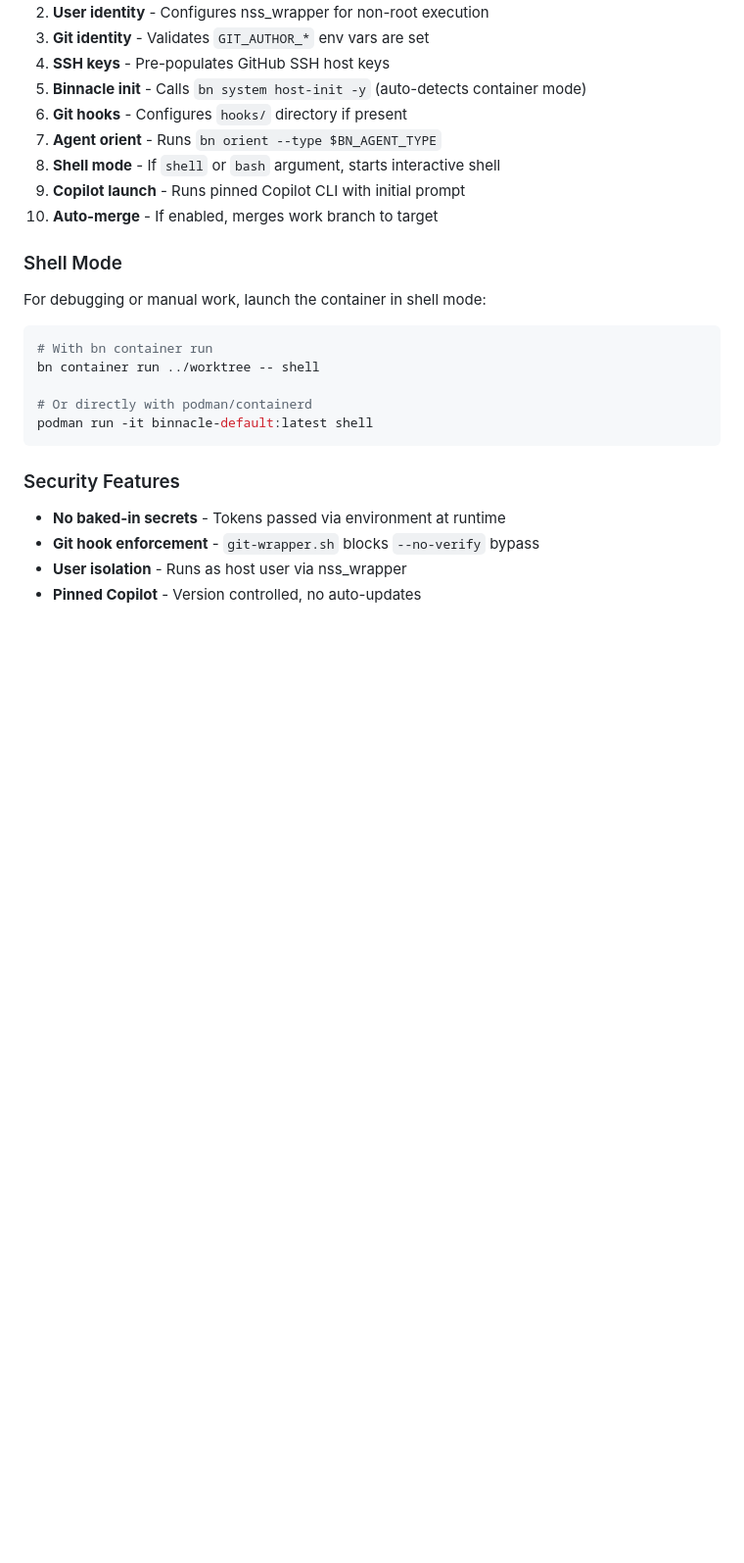
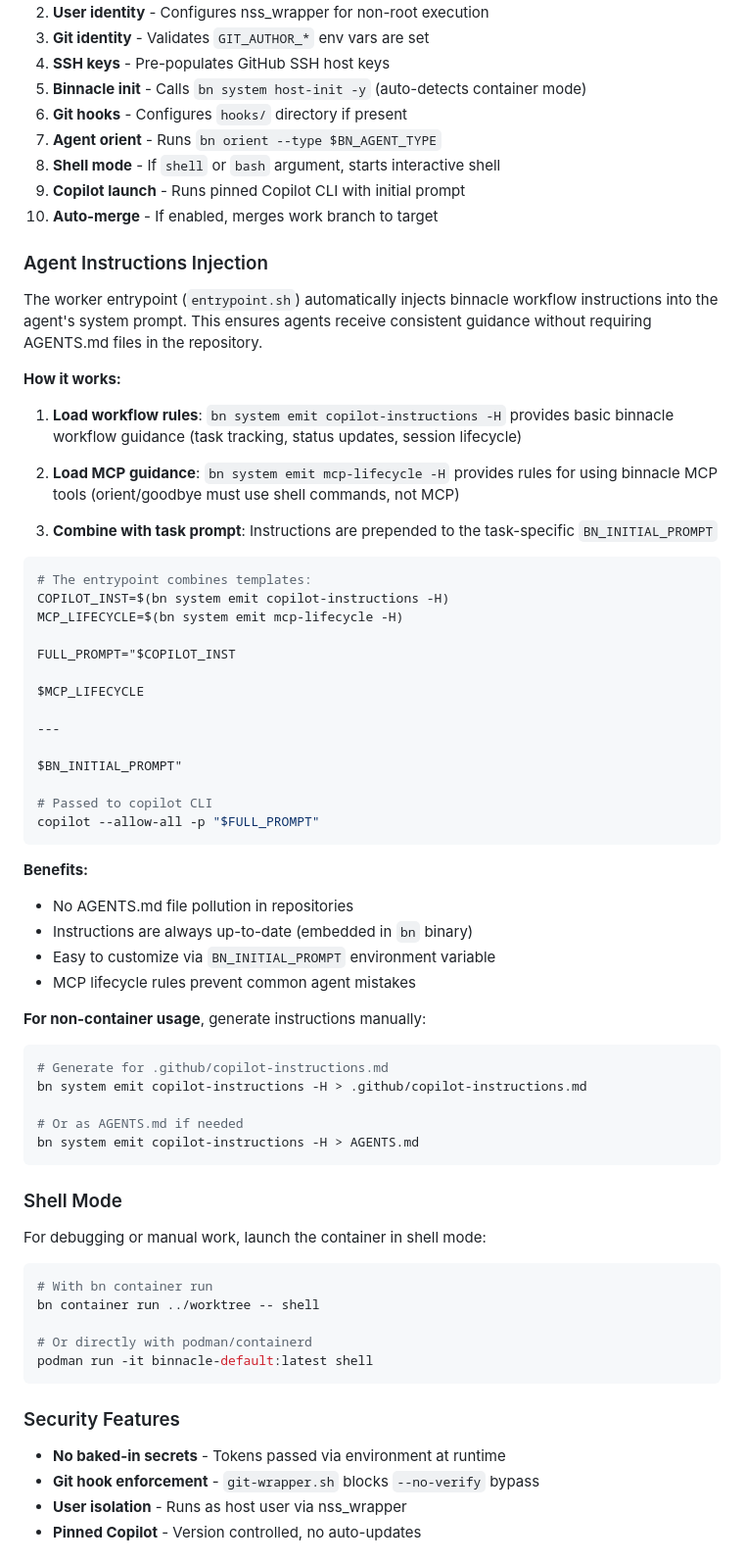
Before and after one commit to hbeberman/binnacle, a Markdown page: container/README.md, the part around the change. Shown at 98% size. GitHub-like rendering; blank space fills up the shorter version.

````diff
--- a/container/README.md
+++ b/container/README.md
@@ -188,6 +188,50 @@ The `bn-entry.sh` entrypoint performs the following steps:
 8. **Shell mode** - If `shell` or `bash` argument, starts interactive shell
 9. **Copilot launch** - Runs pinned Copilot CLI with initial prompt
 10. **Auto-merge** - If enabled, merges work branch to target
+
+### Agent Instructions Injection
+
+The worker entrypoint (`entrypoint.sh`) automatically injects binnacle workflow instructions into the agent's system prompt. This ensures agents receive consistent guidance without requiring AGENTS.md files in the repository.
+
+**How it works:**
+
+1. **Load workflow rules**: `bn system emit copilot-instructions -H` provides basic binnacle workflow guidance (task tracking, status updates, session lifecycle)
+
+2. **Load MCP guidance**: `bn system emit mcp-lifecycle -H` provides rules for using binnacle MCP tools (orient/goodbye must use shell commands, not MCP)
+
+3. **Combine with task prompt**: Instructions are prepended to the task-specific `BN_INITIAL_PROMPT`
+
+```bash
+# The entrypoint combines templates:
+COPILOT_INST=$(bn system emit copilot-instructions -H)
+MCP_LIFECYCLE=$(bn system emit mcp-lifecycle -H)
+
+FULL_PROMPT="$COPILOT_INST
+
+$MCP_LIFECYCLE
+
+---
+
+$BN_INITIAL_PROMPT"
+
+# Passed to copilot CLI
+copilot --allow-all -p "$FULL_PROMPT"
+```
+
+**Benefits:**
+- No AGENTS.md file pollution in repositories
+- Instructions are always up-to-date (embedded in `bn` binary)
+- Easy to customize via `BN_INITIAL_PROMPT` environment variable
+- MCP lifecycle rules prevent common agent mistakes
+
+**For non-container usage**, generate instructions manually:
+```bash
+# Generate for .github/copilot-instructions.md
+bn system emit copilot-instructions -H > .github/copilot-instructions.md
+
+# Or as AGENTS.md if needed
+bn system emit copilot-instructions -H > AGENTS.md
+```
 
 ### Shell Mode
 
````
Also changed, not shown: PRD.md (+49 -21 lines), docs/getting-started.md (+6 -1 lines).
